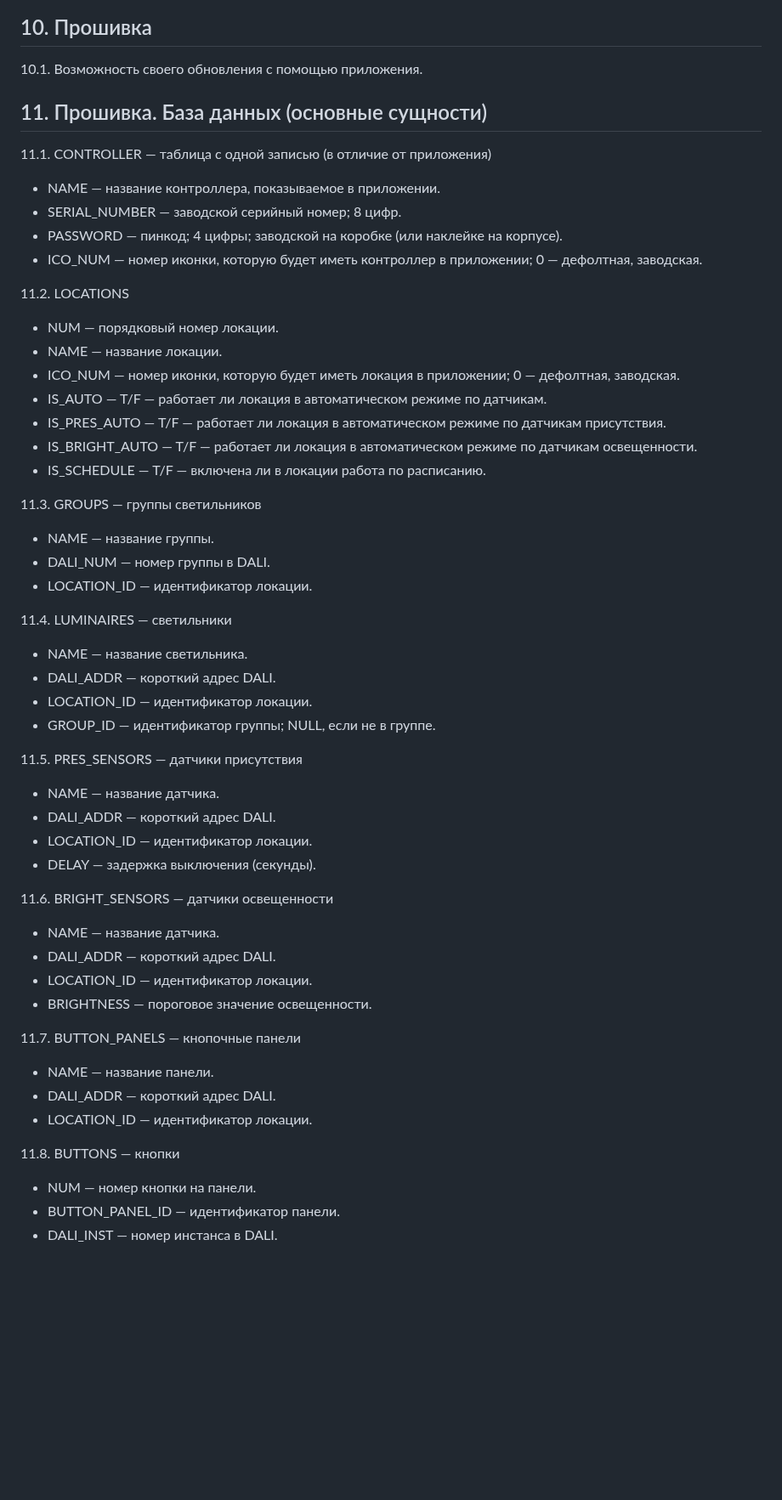
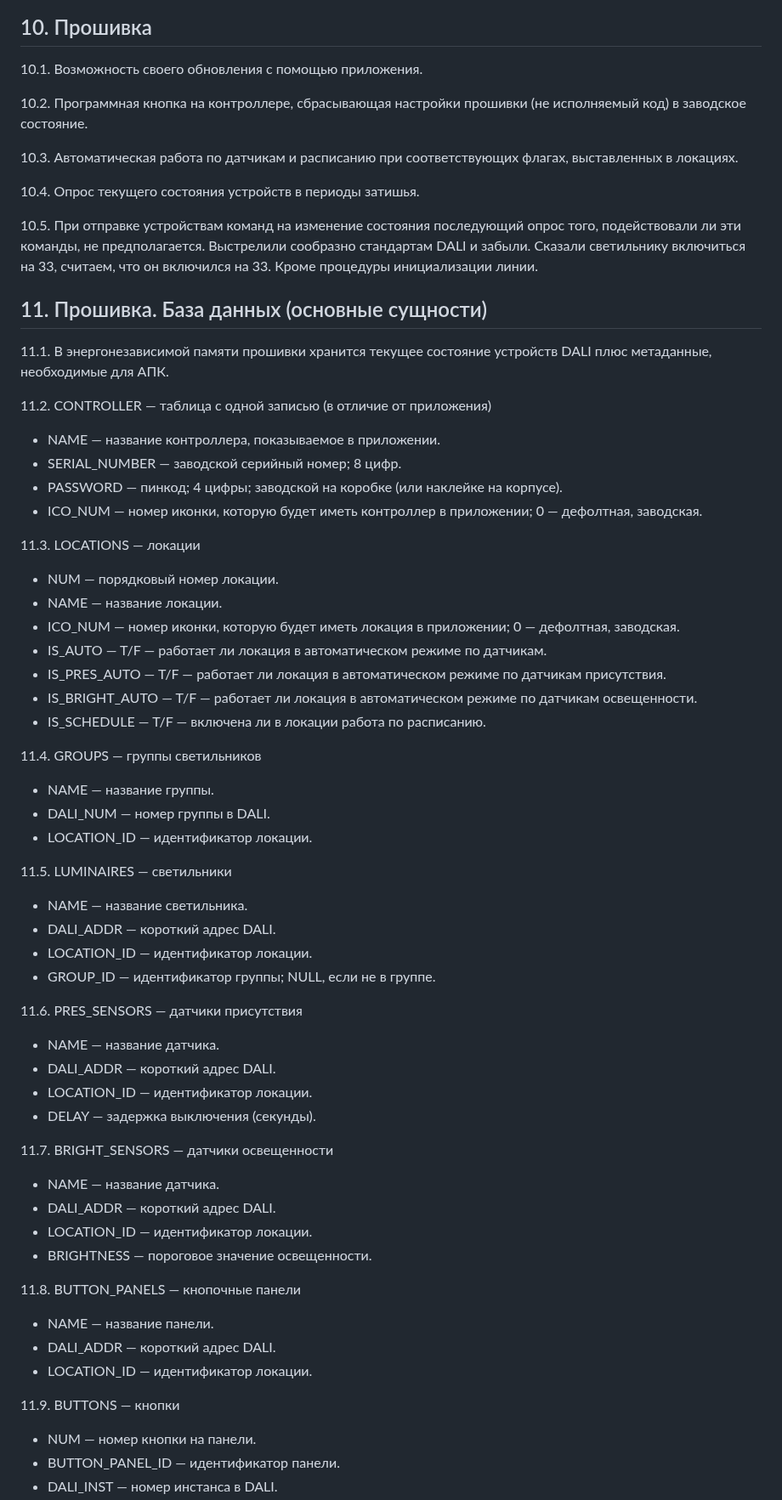
Before and after one commit to KhudyakovAlex/Synapse, a Markdown page: SRS/SynapseSRS.md, the part around one of its changes. Shown at 85% size. GitHub-like rendering; blank space fills up the shorter version.

Commit message:
Fix formatting, spelling and numbering errors in SynapseSRS.md

```diff
--- a/SRS/SynapseSRS.md
+++ b/SRS/SynapseSRS.md
@@ -98,16 +98,26 @@
 
 10.1. Возможность своего обновления с помощью приложения.
 
+10.2. Программная кнопка на контроллере, сбрасывающая настройки прошивки (не исполняемый код) в заводское состояние.
+
+10.3. Автоматическая работа по датчикам и расписанию при соответствующих флагах, выставленных в локациях.
+
+10.4. Опрос текущего состояния устройств в периоды затишья.
+
+10.5. При отправке устройствам команд на изменение состояния последующий опрос того, подействовали ли эти команды, не предполагается. Выстрелили сообразно стандартам DALI и забыли. Сказали светильнику включиться на 33, считаем, что он включился на 33. Кроме процедуры инициализации линии.
+
 ## 11. Прошивка. База данных (основные сущности)
 
-11.1. CONTROLLER — таблица с одной записью (в отличие от приложения)
+11.1. В энергонезависимой памяти прошивки хранится текущее состояние устройств DALI плюс метаданные, необходимые для АПК.
+
+11.2. CONTROLLER — таблица с одной записью (в отличие от приложения)
 
 - NAME — название контроллера, показываемое в приложении.
 - SERIAL_NUMBER — заводской серийный номер; 8 цифр.
 - PASSWORD — пинкод; 4 цифры; заводской на коробке (или наклейке на корпусе).
 - ICO_NUM — номер иконки, которую будет иметь контроллер в приложении; 0 — дефолтная, заводская.
 
-11.2. LOCATIONS
+11.3. LOCATIONS — локации
 
 - NUM — порядковый номер локации.
 - NAME — название локации.
@@ -117,40 +127,40 @@
 - IS_BRIGHT_AUTO — T/F — работает ли локация в автоматическом режиме по датчикам освещенности.
 - IS_SCHEDULE — T/F — включена ли в локации работа по расписанию.
 
-11.3. GROUPS — группы светильников
+11.4. GROUPS — группы светильников
 
 - NAME — название группы.
 - DALI_NUM — номер группы в DALI.
 - LOCATION_ID — идентификатор локации.
 
-11.4. LUMINAIRES — светильники
+11.5. LUMINAIRES — светильники
 
 - NAME — название светильника.
 - DALI_ADDR — короткий адрес DALI.
 - LOCATION_ID — идентификатор локации.
 - GROUP_ID — идентификатор группы; NULL, если не в группе.
 
-11.5. PRES_SENSORS — датчики присутствия
+11.6. PRES_SENSORS — датчики присутствия
 
 - NAME — название датчика.
 - DALI_ADDR — короткий адрес DALI.
 - LOCATION_ID — идентификатор локации.
 - DELAY — задержка выключения (секунды).
 
-11.6. BRIGHT_SENSORS — датчики освещенности
+11.7. BRIGHT_SENSORS — датчики освещенности
 
 - NAME — название датчика.
 - DALI_ADDR — короткий адрес DALI.
 - LOCATION_ID — идентификатор локации.
 - BRIGHTNESS — пороговое значение освещенности.
 
-11.7. BUTTON_PANELS — кнопочные панели
+11.8. BUTTON_PANELS — кнопочные панели
 
 - NAME — название панели.
 - DALI_ADDR — короткий адрес DALI.
 - LOCATION_ID — идентификатор локации.
 
-11.8. BUTTONS — кнопки
+11.9. BUTTONS — кнопки
 
 - NUM — номер кнопки на панели.
 - BUTTON_PANEL_ID — идентификатор панели.
```
Also changed, not shown: other parts of SRS/SynapseSRS.md (+35 -1 lines).
